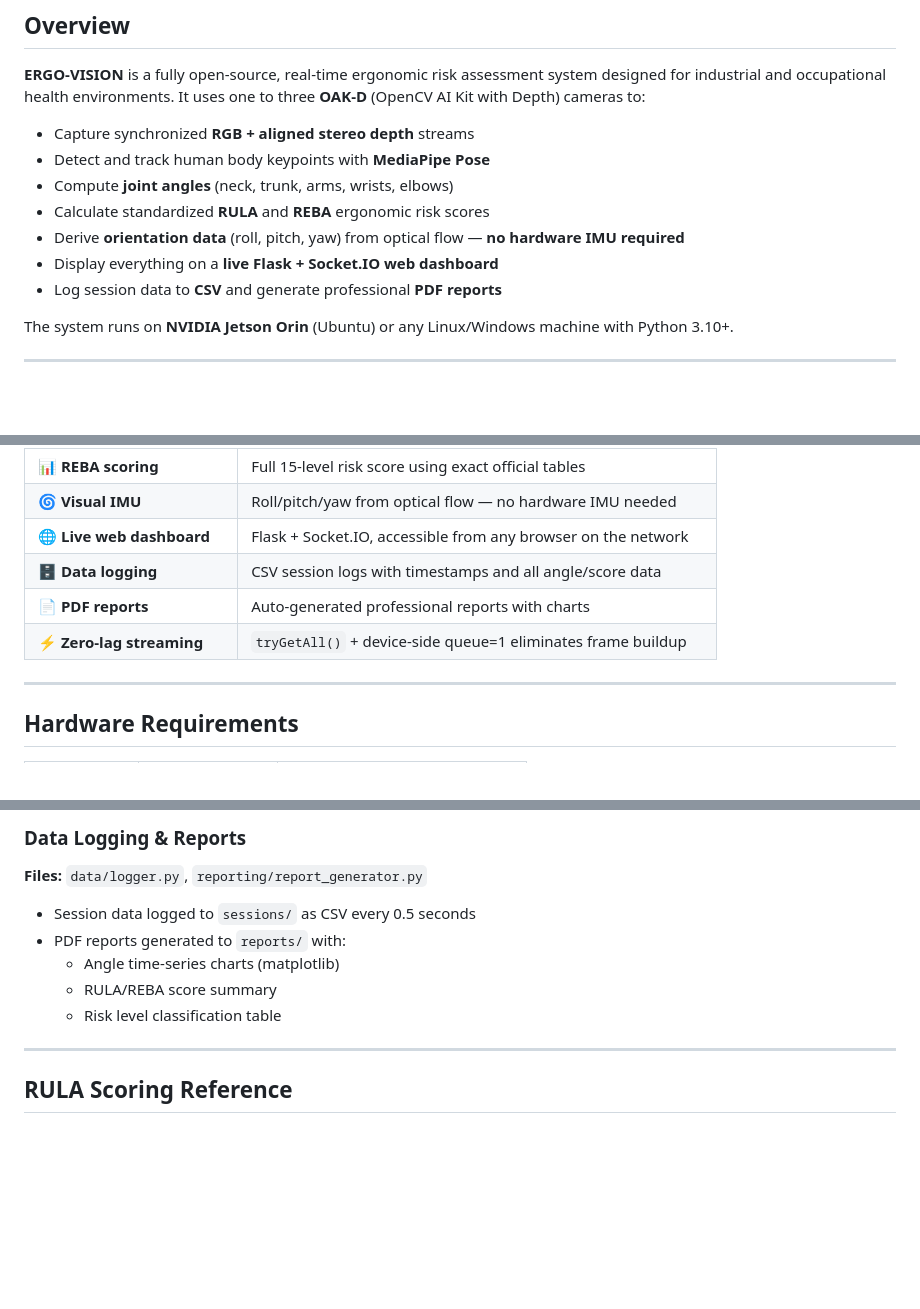
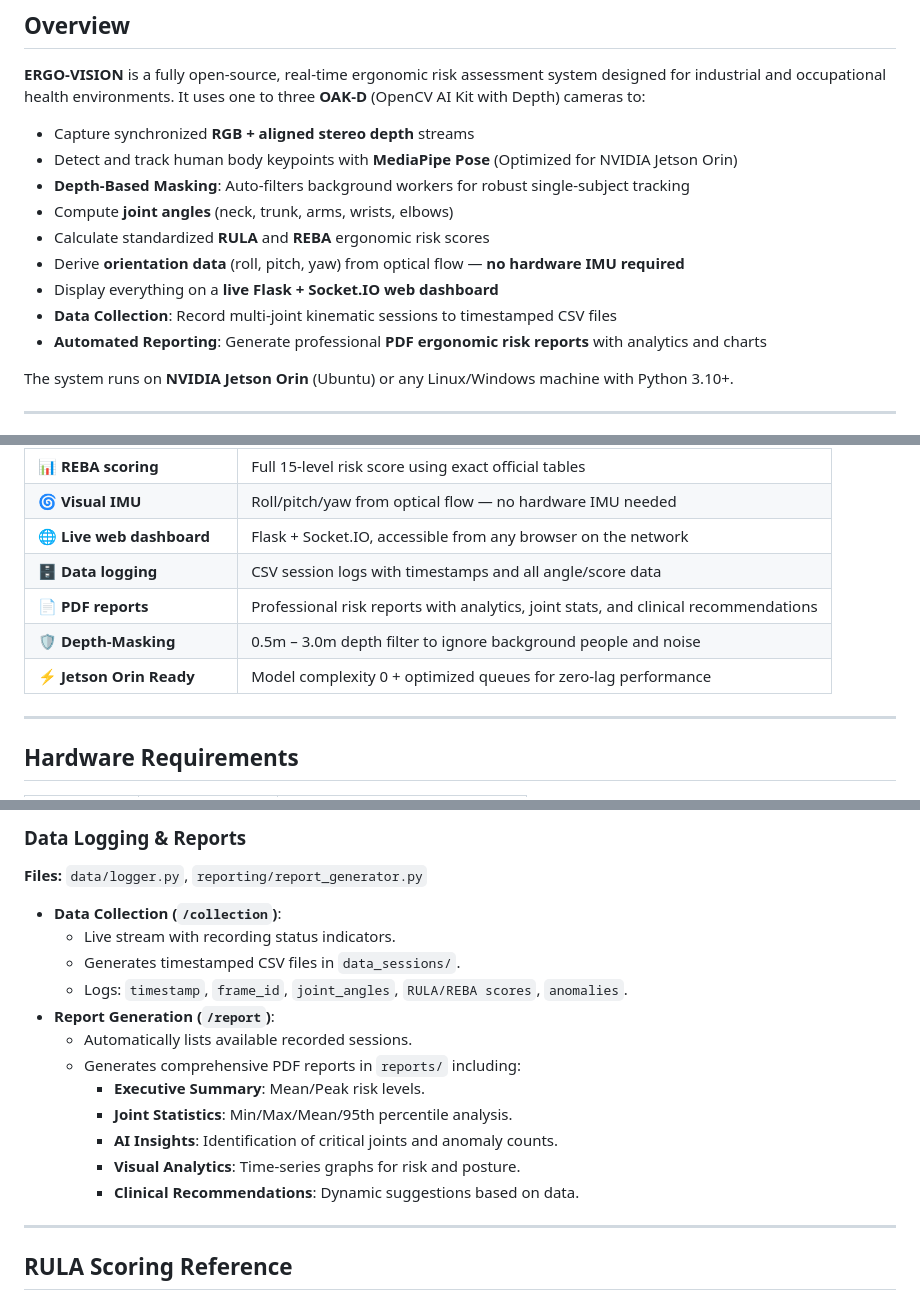
Before and after one commit to charrada1993/ERGO-VISION, a Markdown page: README.md, 3 parts joined by grey strips. GitHub-like rendering; blank space fills up the shorter version.

Commit message:
Update README with new features: single camera, collection, reporting, and depth masking

```diff
--- a/README.md
+++ b/README.md
@@ -36,12 +36,14 @@
 **ERGO-VISION** is a fully open-source, real-time ergonomic risk assessment system designed for industrial and occupational health environments. It uses one to three **OAK-D** (OpenCV AI Kit with Depth) cameras to:
 
 - Capture synchronized **RGB + aligned stereo depth** streams
-- Detect and track human body keypoints with **MediaPipe Pose**
+- Detect and track human body keypoints with **MediaPipe Pose** (Optimized for NVIDIA Jetson Orin)
+- **Depth-Based Masking**: Auto-filters background workers for robust single-subject tracking
 - Compute **joint angles** (neck, trunk, arms, wrists, elbows)
 - Calculate standardized **RULA** and **REBA** ergonomic risk scores
 - Derive **orientation data** (roll, pitch, yaw) from optical flow — **no hardware IMU required**
 - Display everything on a **live Flask + Socket.IO web dashboard**
-- Log session data to **CSV** and generate professional **PDF reports**
+- **Data Collection**: Record multi-joint kinematic sessions to timestamped CSV files
+- **Automated Reporting**: Generate professional **PDF ergonomic risk reports** with analytics and charts
 
 The system runs on **NVIDIA Jetson Orin** (Ubuntu) or any Linux/Windows machine with Python 3.10+.
 
@@ -133,8 +135,9 @@ The system runs on **NVIDIA Jetson Orin** (Ubuntu) or any Linux/Windows machine
 | 🌀 **Visual IMU** | Roll/pitch/yaw from optical flow — no hardware IMU needed |
 | 🌐 **Live web dashboard** | Flask + Socket.IO, accessible from any browser on the network |
 | 🗄️ **Data logging** | CSV session logs with timestamps and all angle/score data |
-| 📄 **PDF reports** | Auto-generated professional reports with charts |
-| ⚡ **Zero-lag streaming** | `tryGetAll()` + device-side queue=1 eliminates frame buildup |
+| 📄 **PDF reports** | Professional risk reports with analytics, joint stats, and clinical recommendations |
+| 🛡️ **Depth-Masking** | 0.5m – 3.0m depth filter to ignore background people and noise |
+| ⚡ **Jetson Orin Ready** | Model complexity 0 + optimized queues for zero-lag performance |
 
 ---
 
@@ -420,11 +425,18 @@ result = reba.compute(angles, load_kg=0, grip=0, repetitive=False)
 
 **Files:** `data/logger.py`, `reporting/report_generator.py`
 
-- Session data logged to `sessions/` as CSV every 0.5 seconds
-- PDF reports generated to `reports/` with:
-  - Angle time-series charts (matplotlib)
-  - RULA/REBA score summary
-  - Risk level classification table
+- **Data Collection (`/collection`)**:
+  - Live stream with recording status indicators.
+  - Generates timestamped CSV files in `data_sessions/`.
+  - Logs: `timestamp`, `frame_id`, `joint_angles`, `RULA/REBA scores`, `anomalies`.
+- **Report Generation (`/report`)**:
+  - Automatically lists available recorded sessions.
+  - Generates comprehensive PDF reports in `reports/` including:
+    - **Executive Summary**: Mean/Peak risk levels.
+    - **Joint Statistics**: Min/Max/Mean/95th percentile analysis.
+    - **AI Insights**: Identification of critical joints and anomaly counts.
+    - **Visual Analytics**: Time-series graphs for risk and posture.
+    - **Clinical Recommendations**: Dynamic suggestions based on data.
 
 ---
 
```
Also changed, not shown: other parts of README.md (+2 -0 lines).
